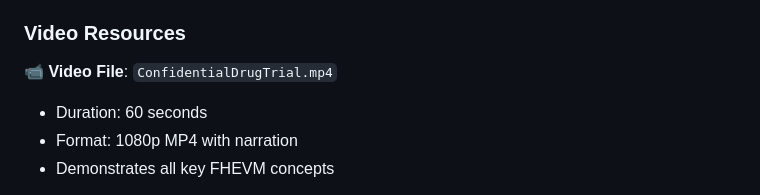
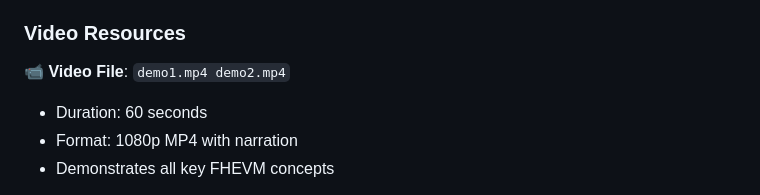
Before and after one commit to JakobNicolas/Privacy-Preserving-Clinical-Trial-Management, a Markdown page: README.md, the part around the change. GitHub-like rendering.

```diff
--- a/README.md
+++ b/README.md
@@ -497,7 +497,7 @@ This project includes a comprehensive demo video for the Zama Bounty Track Decem
 
 ### Video Resources
 
-**📹 Video File**: `ConfidentialDrugTrial.mp4`
+**📹 Video File**: `demo1.mp4 demo2.mp4`
 - Duration: 60 seconds
 - Format: 1080p MP4 with narration
 - Demonstrates all key FHEVM concepts
```
